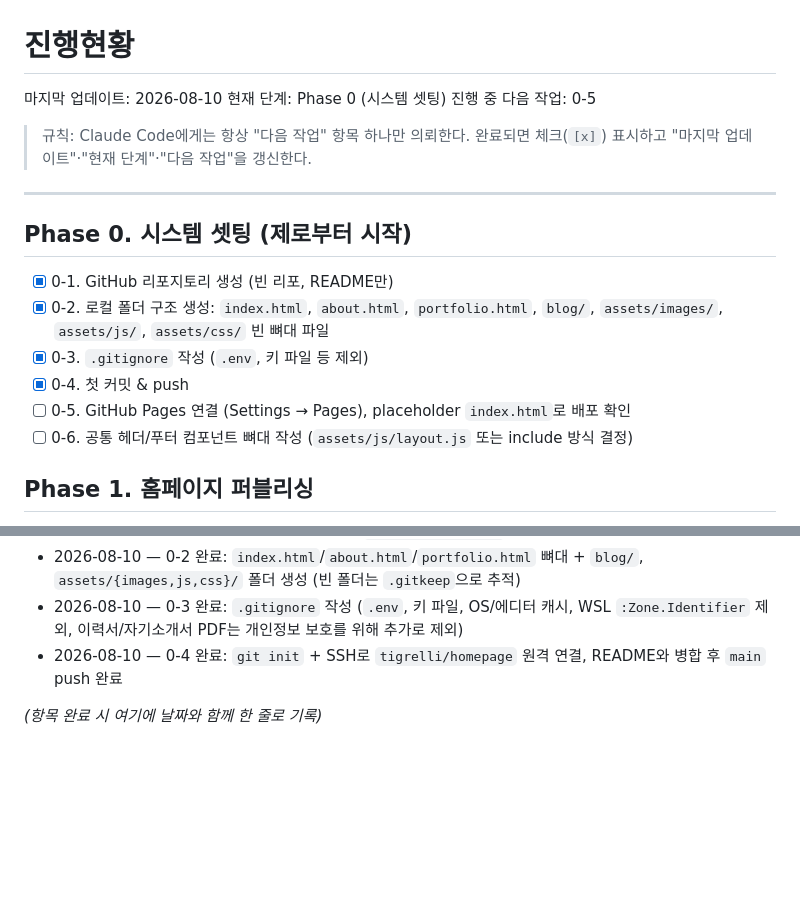
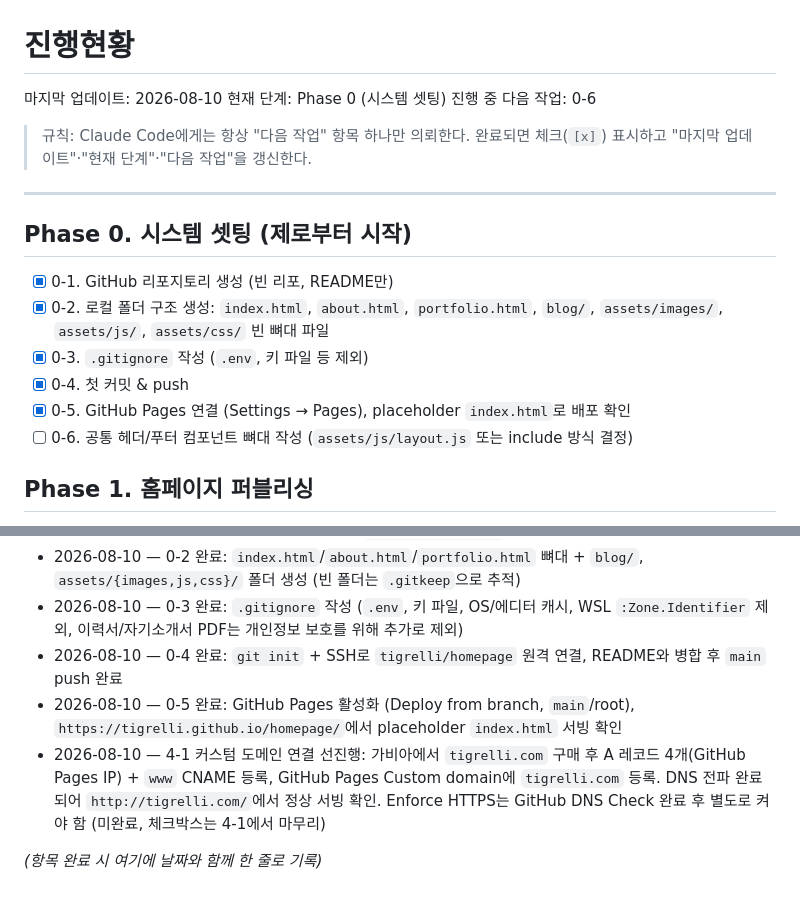
Before and after one commit to tigrelli/homepage, a Markdown page: 진행현황.md, 2 parts joined by grey strips. Rendered like a GitHub page; blank space fills up the shorter version.

Commit message:
[setup] 진행현황 업데이트: 0-5 완료, 커스텀 도메인 DNS 선진행 기록

```diff
--- a/진행현황.md
+++ b/진행현황.md
@@ -2,7 +2,7 @@
 
 마지막 업데이트: 2026-08-10
 현재 단계: Phase 0 (시스템 셋팅) 진행 중
-다음 작업: 0-5
+다음 작업: 0-6
 
 > 규칙: Claude Code에게는 항상 "다음 작업" 항목 하나만 의뢰한다. 완료되면 체크(`[x]`) 표시하고 "마지막 업데이트"·"현재 단계"·"다음 작업"을 갱신한다.
 
@@ -14,7 +14,7 @@
 - [x] 0-2. 로컬 폴더 구조 생성: `index.html`, `about.html`, `portfolio.html`, `blog/`, `assets/images/`, `assets/js/`, `assets/css/` 빈 뼈대 파일
 - [x] 0-3. `.gitignore` 작성 (`.env`, 키 파일 등 제외)
 - [x] 0-4. 첫 커밋 & push
-- [ ] 0-5. GitHub Pages 연결 (Settings → Pages), placeholder `index.html`로 배포 확인
+- [x] 0-5. GitHub Pages 연결 (Settings → Pages), placeholder `index.html`로 배포 확인
 - [ ] 0-6. 공통 헤더/푸터 컴포넌트 뼈대 작성 (`assets/js/layout.js` 또는 include 방식 결정)
 
 ## Phase 1. 홈페이지 퍼블리싱
@@ -76,5 +76,7 @@
 - 2026-08-10 — 0-2 완료: `index.html`/`about.html`/`portfolio.html` 뼈대 + `blog/`, `assets/{images,js,css}/` 폴더 생성 (빈 폴더는 `.gitkeep`으로 추적)
 - 2026-08-10 — 0-3 완료: `.gitignore` 작성 (`.env`, 키 파일, OS/에디터 캐시, WSL `:Zone.Identifier` 제외, 이력서/자기소개서 PDF는 개인정보 보호를 위해 추가로 제외)
 - 2026-08-10 — 0-4 완료: `git init` + SSH로 `tigrelli/homepage` 원격 연결, README와 병합 후 `main` push 완료
+- 2026-08-10 — 0-5 완료: GitHub Pages 활성화 (Deploy from branch, `main`/root), `https://tigrelli.github.io/homepage/`에서 placeholder `index.html` 서빙 확인
+- 2026-08-10 — 4-1 커스텀 도메인 연결 선진행: 가비아에서 `tigrelli.com` 구매 후 A 레코드 4개(GitHub Pages IP) + `www` CNAME 등록, GitHub Pages Custom domain에 `tigrelli.com` 등록. DNS 전파 완료되어 `http://tigrelli.com/`에서 정상 서빙 확인. Enforce HTTPS는 GitHub DNS Check 완료 후 별도로 켜야 함 (미완료, 체크박스는 4-1에서 마무리)
 
 *(항목 완료 시 여기에 날짜와 함께 한 줄로 기록)*
```
